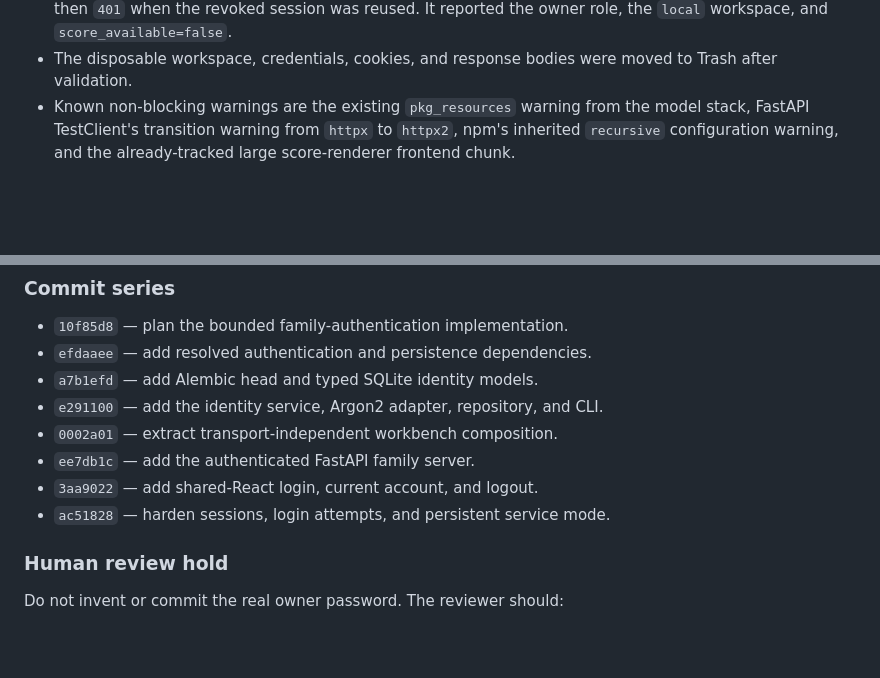
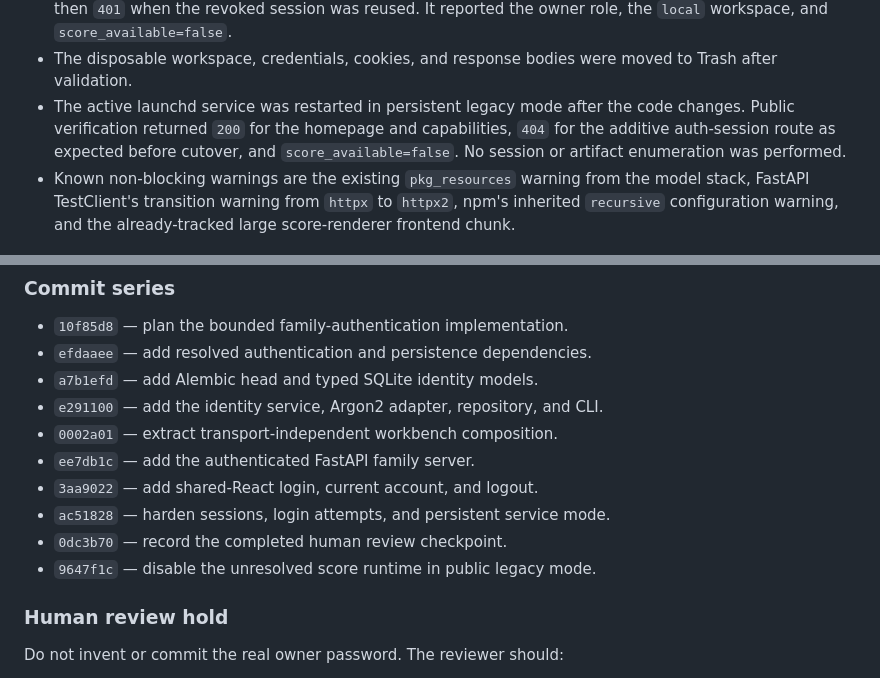
Before and after one commit to kzahel/atpiano, a Markdown page: docs/tactical/033-sqlite-family-authentication.md, 2 parts joined by grey strips. Drawn GitHub-style; blank space fills up the shorter version.

Commit message:
Record live legacy verification
Record the required post-change service restart and public homepage,\ncapability, auth-probe, and score-boundary results without enumerating user\nsessions or artifacts.\n\nTopic: home-hosted-family-sharing

```diff
--- a/docs/tactical/033-sqlite-family-authentication.md
+++ b/docs/tactical/033-sqlite-family-authentication.md
@@ -292,6 +292,11 @@ This section becomes the execution record as commits land. Record:
   `local` workspace, and `score_available=false`.
 - The disposable workspace, credentials, cookies, and response bodies were
   moved to Trash after validation.
+- The active launchd service was restarted in persistent legacy mode after the
+  code changes. Public verification returned `200` for the homepage and
+  capabilities, `404` for the additive auth-session route as expected before
+  cutover, and `score_available=false`. No session or artifact enumeration
+  was performed.
 - Known non-blocking warnings are the existing `pkg_resources` warning from
   the model stack, FastAPI TestClient's transition warning from `httpx` to
   `httpx2`, npm's inherited `recursive` configuration warning, and the
@@ -307,6 +312,8 @@ This section becomes the execution record as commits land. Record:
 - `ee7db1c` — add the authenticated FastAPI family server.
 - `3aa9022` — add shared-React login, current account, and logout.
 - `ac51828` — harden sessions, login attempts, and persistent service mode.
+- `0dc3b70` — record the completed human review checkpoint.
+- `9647f1c` — disable the unresolved score runtime in public legacy mode.
 
 ### Human review hold
 
```
